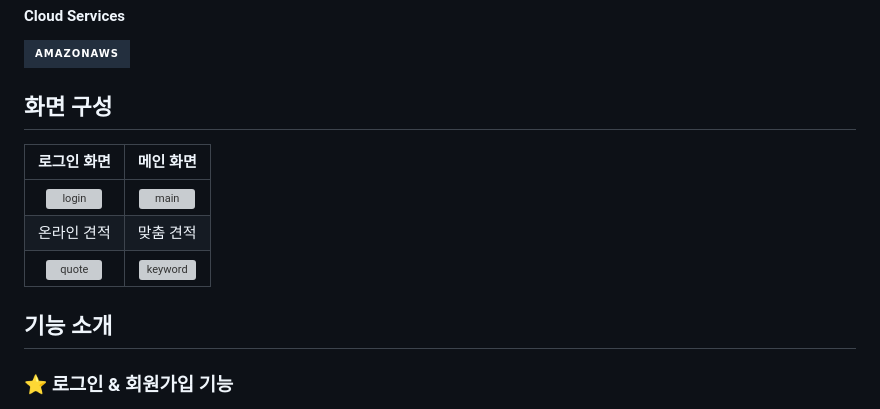
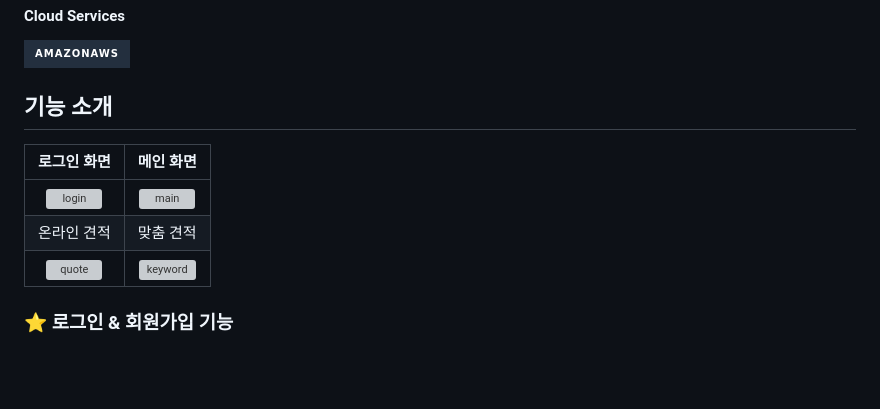
Before and after one commit to bin778/CustomPCBuilder, a Markdown page: README.md, the part around the change. Rendered like a GitHub page; badges without logos; blank space fills up the shorter version; grey boxes are pictures that could not be loaded.

```diff
--- a/README.md
+++ b/README.md
@@ -34,14 +34,13 @@
 
 <img src="https://img.shields.io/badge/amazonaws-232F3E?style=for-the-badge&logo=amazonaws&logoColor=white">
 
-## 화면 구성
+## 기능 소개
 | 로그인 화면 | 메인 화면 |
 | :----------------------: | :----------------------: |
 | ![login](https://github.com/bin778/CustomPCBuilder/assets/31675860/9ee0151d-55d5-415a-9139-8315595af384) | ![main](https://github.com/bin778/CustomPCBuilder/assets/31675860/f3dbd853-5059-4e34-9319-e86538a58ff5) |
 | 온라인 견적 | 맞춤 견적 |
 | ![quote](https://github.com/bin778/CustomPCBuilder/assets/31675860/367b94ba-3fd3-4598-9586-ccae90fc4628) | ![keyword](https://github.com/bin778/CustomPCBuilder/assets/31675860/dd0b4c0f-8139-4792-9078-8de95b4c77c4) |
 
-## 기능 소개
 ### ⭐ 로그인 & 회원가입 기능
 * 회원가입할 때 정규표현식을 사용하여 이메일이나 비밀번호, 생년월일 등 형식에 맞게 입력하도록 유효성 검사합니다.
 * 회원가입에 성공하면 회원 정보는 회원 DB에 저장합니다.
```
